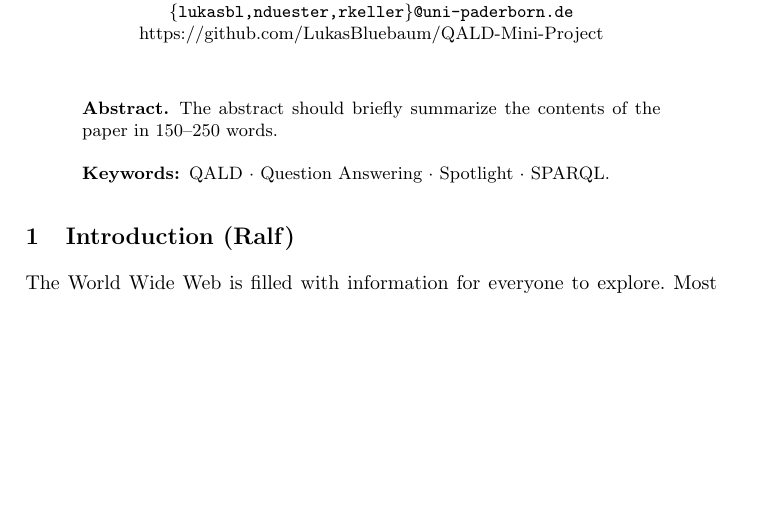
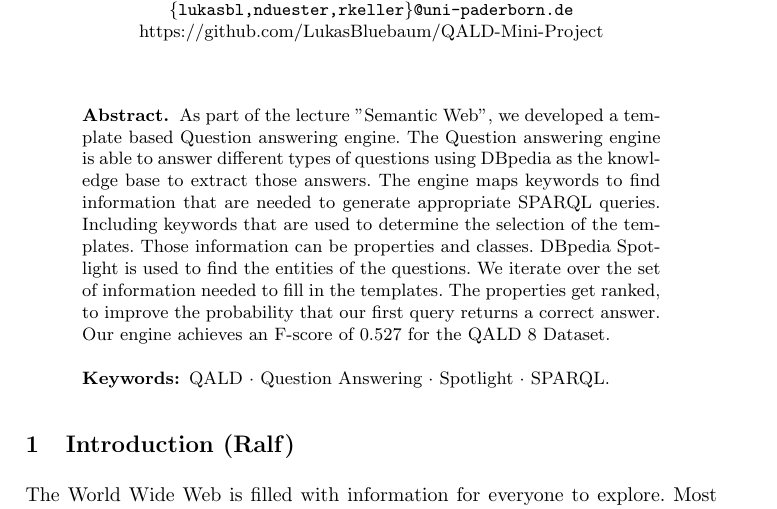
Before and after one commit to LukasBluebaum/QALD-Mini-Project, a LaTeX thesis (report/technical_report.tex): part of page 1 of 9, cut so that both start at the same text, the shorter picture padded with empty space. Compiled offline with pdfLaTeX.

Commit message:
abstract added

```diff
--- a/report/technical_report.tex
+++ b/report/technical_report.tex
@@ -42,8 +42,12 @@ Ralf Keller}
 \maketitle              % typeset the header of the contribution
 %
 \begin{abstract}
-The abstract should briefly summarize the contents of the paper in
-150--250 words.
+As part of the lecture "Semantic Web", we developed a template based Question answering engine. The Question answering engine is able to answer different types of questions using DBpedia as the knowledge base to extract those answers.
+The engine maps keywords to find information that are needed to generate appropriate SPARQL queries. Including keywords that are used to determine the selection of the templates.
+Those information can be properties and classes. DBpedia Spotlight is used to find the entities of the questions.
+We iterate over the set of information needed to fill in the templates.
+The properties get ranked, to improve the probability that our first query returns a correct answer.
+Our engine achieves an F-score of 0.527 for the QALD 8 Dataset.
 
 \keywords{QALD  \and Question Answering \and Spotlight \and SPARQL.}
 \end{abstract}
```
Also changed, not shown: report/technical_report.pdf.
